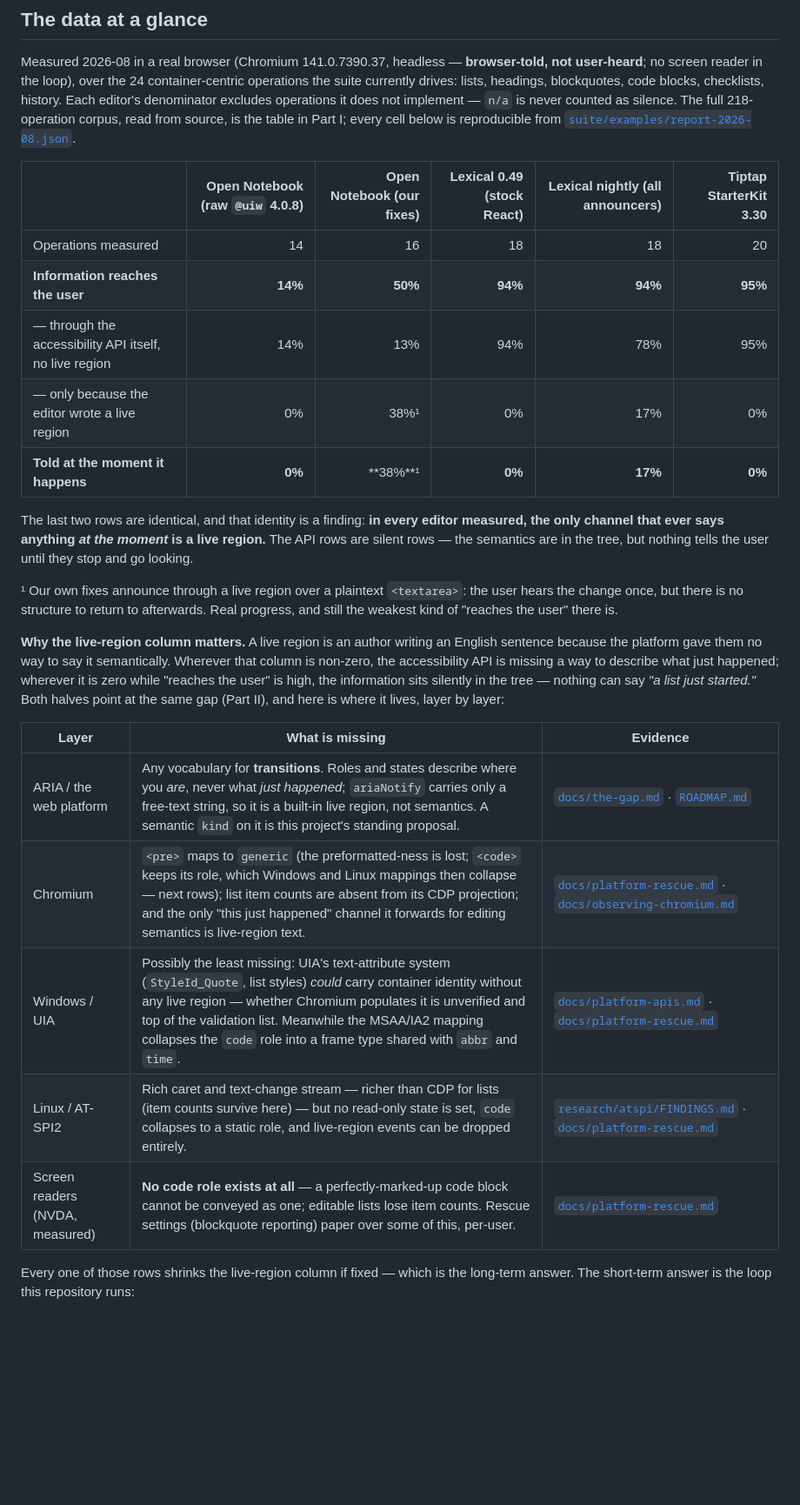
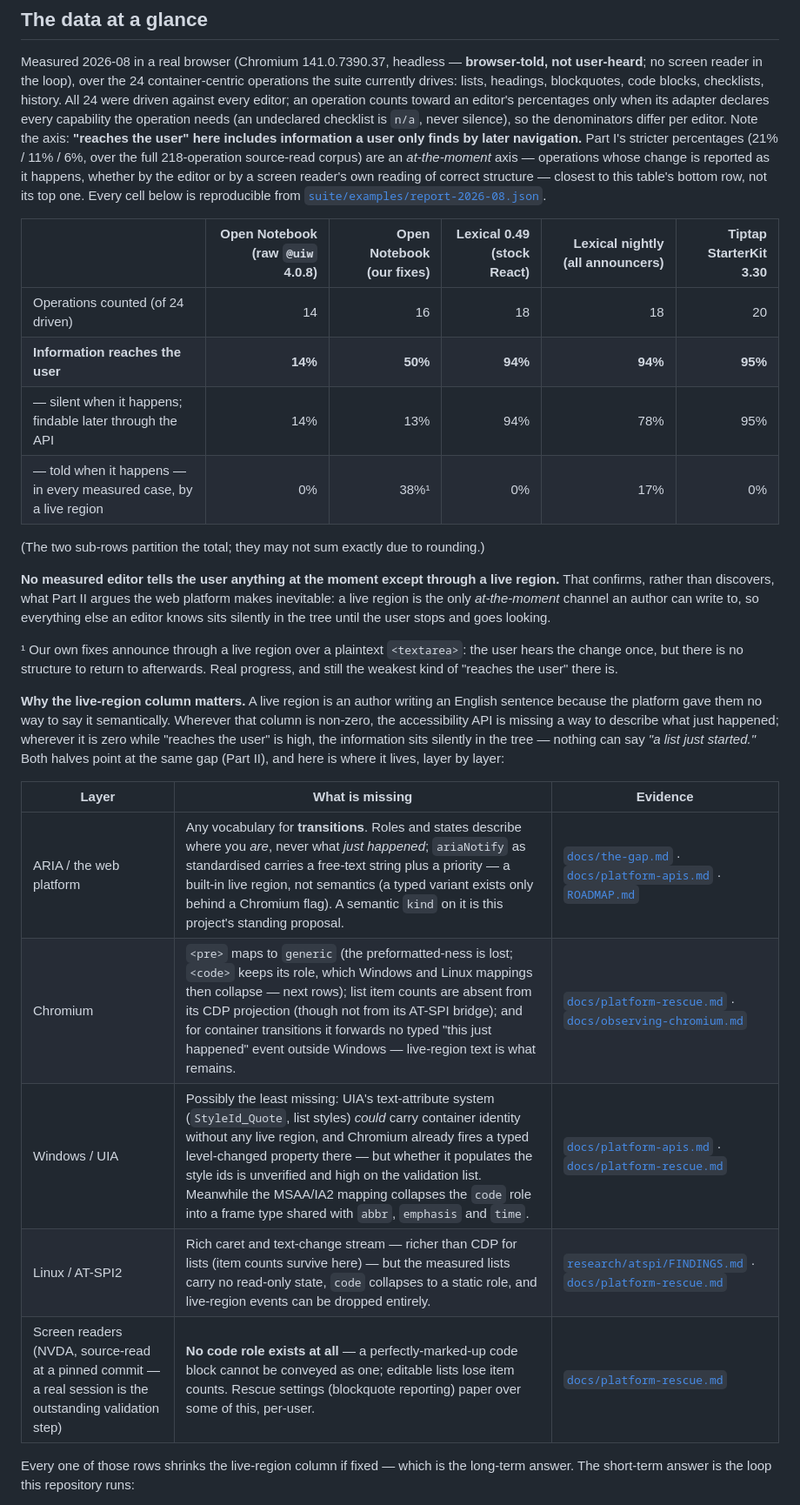
Before and after one commit to Electro-Jam-Instruments/Accessible-html-editor-agent, a Markdown page: README.md, the part around the change. Shown at 87% size. Drawn GitHub-style; blank space fills up the shorter version.

Commit message:
README: harden the data-at-a-glance section after adversarial review
An independent review recomputed all 20 table cells (all verified) and flagged
nine attackable claims; this addresses every one:

- Caption now states the actual denominator rule (an operation counts only when
  the adapter declares every capability it needs) instead of the looser
  'operations it does not implement'.
- Caption names the axis difference explicitly: this table's 'reaches the user'
  includes later navigation; Part I's 21/11/6% is an at-the-moment axis
  (editor-told or screen-reader-reported), closest to the bottom row — so the
  94%-vs-11% pair can no longer be read as the same measure.
- The two sub-rows are now an exact partition ('silent when it happens, findable
  later' vs 'told when it happens'), the duplicate told-at-the-moment row is
  gone, and the live-region identity is framed as confirming the instrument's
  channel model, not as an independent discovery.
- Platform rows scoped to their evidence: ariaNotify claim pinned to the
  standardised shape (typed variant is flag-gated, platform-apis.md now cited);
  Chromium's missing typed transition channel scoped to non-Windows (UIA fires
  a typed level change, now credited); AT-SPI read-only gap scoped to the
  measured lists; NVDA row relabelled source-read-at-pinned-commit, with the
  real session named as the outstanding validation step.
- Rounding note added; ops row relabelled 'counted (of 24 driven)'.

Co-Authored-By: Claude Fable 5 <noreply@anthropic.com>
Claude-Session: https://claude.ai/code/session_014Fw1jgoQvMHVCTAVpULQkm

```diff
--- a/README.md
+++ b/README.md
@@ -30,23 +30,30 @@ by any editor vendor.*
 Measured 2026-08 in a real browser (Chromium 141.0.7390.37, headless — **browser-told,
 not user-heard**; no screen reader in the loop), over the 24 container-centric operations
 the suite currently drives: lists, headings, blockquotes, code blocks, checklists,
-history. Each editor's denominator excludes operations it does not implement — `n/a` is
-never counted as silence. The full 218-operation corpus, read from source, is the table
-in Part I; every cell below is reproducible from
+history. All 24 were driven against every editor; an operation counts toward an editor's
+percentages only when its adapter declares every capability the operation needs (an
+undeclared checklist is `n/a`, never silence), so the denominators differ per editor.
+Note the axis: **"reaches the user" here includes information a user only finds by later
+navigation.** Part I's stricter percentages (21% / 11% / 6%, over the full 218-operation
+source-read corpus) are an *at-the-moment* axis — operations whose change is reported as
+it happens, whether by the editor or by a screen reader's own reading of correct
+structure — closest to this table's bottom row, not its top one. Every cell below is reproducible from
 [`suite/examples/report-2026-08.json`](suite/examples/report-2026-08.json).
 
 | | Open Notebook (raw `@uiw` 4.0.8) | Open Notebook (our fixes) | Lexical 0.49 (stock React) | Lexical nightly (all announcers) | Tiptap StarterKit 3.30 |
 |---|---:|---:|---:|---:|---:|
-| Operations measured | 14 | 16 | 18 | 18 | 20 |
+| Operations counted (of 24 driven) | 14 | 16 | 18 | 18 | 20 |
 | **Information reaches the user** | **14%** | **50%** | **94%** | **94%** | **95%** |
-| — through the accessibility API itself, no live region | 14% | 13% | 94% | 78% | 95% |
-| — only because the editor wrote a live region | 0% | 38%¹ | 0% | 17% | 0% |
-| **Told at the moment it happens** | **0%** | **38%**¹ | **0%** | **17%** | **0%** |
+| — silent when it happens; findable later through the API | 14% | 13% | 94% | 78% | 95% |
+| — told when it happens — in every measured case, by a live region | 0% | 38%¹ | 0% | 17% | 0% |
 
-The last two rows are identical, and that identity is a finding: **in every editor
-measured, the only channel that ever says anything *at the moment* is a live region.**
-The API rows are silent rows — the semantics are in the tree, but nothing tells the user
-until they stop and go looking.
+(The two sub-rows partition the total; they may not sum exactly due to rounding.)
+
+**No measured editor tells the user anything at the moment except through a live
+region.** That confirms, rather than discovers, what Part II argues the web platform
+makes inevitable: a live region is the only *at-the-moment* channel an author can write
+to, so everything else an editor knows sits silently in the tree until the user stops
+and goes looking.
 
 ¹ Our own fixes announce through a live region over a plaintext `<textarea>`: the user
 hears the change once, but there is no structure to return to afterwards. Real progress,
@@ -61,11 +68,11 @@ same gap (Part II), and here is where it lives, layer by layer:
 
 | Layer | What is missing | Evidence |
 |---|---|---|
-| ARIA / the web platform | Any vocabulary for **transitions**. Roles and states describe where you *are*, never what *just happened*; `ariaNotify` carries only a free-text string, so it is a built-in live region, not semantics. A semantic `kind` on it is this project's standing proposal. | [`docs/the-gap.md`](docs/the-gap.md) · [`ROADMAP.md`](ROADMAP.md) |
-| Chromium | `<pre>` maps to `generic` (the preformatted-ness is lost; `<code>` keeps its role, which Windows and Linux mappings then collapse — next rows); list item counts are absent from its CDP projection; and the only "this just happened" channel it forwards for editing semantics is live-region text. | [`docs/platform-rescue.md`](docs/platform-rescue.md) · [`docs/observing-chromium.md`](docs/observing-chromium.md) |
-| Windows / UIA | Possibly the least missing: UIA's text-attribute system (`StyleId_Quote`, list styles) *could* carry container identity without any live region — whether Chromium populates it is unverified and top of the validation list. Meanwhile the MSAA/IA2 mapping collapses the `code` role into a frame type shared with `abbr` and `time`. | [`docs/platform-apis.md`](docs/platform-apis.md) · [`docs/platform-rescue.md`](docs/platform-rescue.md) |
-| Linux / AT-SPI2 | Rich caret and text-change stream — richer than CDP for lists (item counts survive here) — but no read-only state is set, `code` collapses to a static role, and live-region events can be dropped entirely. | [`research/atspi/FINDINGS.md`](research/atspi/FINDINGS.md) · [`docs/platform-rescue.md`](docs/platform-rescue.md) |
-| Screen readers (NVDA, measured) | **No code role exists at all** — a perfectly-marked-up code block cannot be conveyed as one; editable lists lose item counts. Rescue settings (blockquote reporting) paper over some of this, per-user. | [`docs/platform-rescue.md`](docs/platform-rescue.md) |
+| ARIA / the web platform | Any vocabulary for **transitions**. Roles and states describe where you *are*, never what *just happened*; `ariaNotify` as standardised carries a free-text string plus a priority — a built-in live region, not semantics (a typed variant exists only behind a Chromium flag). A semantic `kind` on it is this project's standing proposal. | [`docs/the-gap.md`](docs/the-gap.md) · [`docs/platform-apis.md`](docs/platform-apis.md) · [`ROADMAP.md`](ROADMAP.md) |
+| Chromium | `<pre>` maps to `generic` (the preformatted-ness is lost; `<code>` keeps its role, which Windows and Linux mappings then collapse — next rows); list item counts are absent from its CDP projection (though not from its AT-SPI bridge); and for container transitions it forwards no typed "this just happened" event outside Windows — live-region text is what remains. | [`docs/platform-rescue.md`](docs/platform-rescue.md) · [`docs/observing-chromium.md`](docs/observing-chromium.md) |
+| Windows / UIA | Possibly the least missing: UIA's text-attribute system (`StyleId_Quote`, list styles) *could* carry container identity without any live region, and Chromium already fires a typed level-changed property there — but whether it populates the style ids is unverified and high on the validation list. Meanwhile the MSAA/IA2 mapping collapses the `code` role into a frame type shared with `abbr`, `emphasis` and `time`. | [`docs/platform-apis.md`](docs/platform-apis.md) · [`docs/platform-rescue.md`](docs/platform-rescue.md) |
+| Linux / AT-SPI2 | Rich caret and text-change stream — richer than CDP for lists (item counts survive here) — but the measured lists carry no read-only state, `code` collapses to a static role, and live-region events can be dropped entirely. | [`research/atspi/FINDINGS.md`](research/atspi/FINDINGS.md) · [`docs/platform-rescue.md`](docs/platform-rescue.md) |
+| Screen readers (NVDA, source-read at a pinned commit — a real session is the outstanding validation step) | **No code role exists at all** — a perfectly-marked-up code block cannot be conveyed as one; editable lists lose item counts. Rescue settings (blockquote reporting) paper over some of this, per-user. | [`docs/platform-rescue.md`](docs/platform-rescue.md) |
 
 Every one of those rows shrinks the live-region column if fixed — which is the long-term
 answer. The short-term answer is the loop this repository runs:
```
